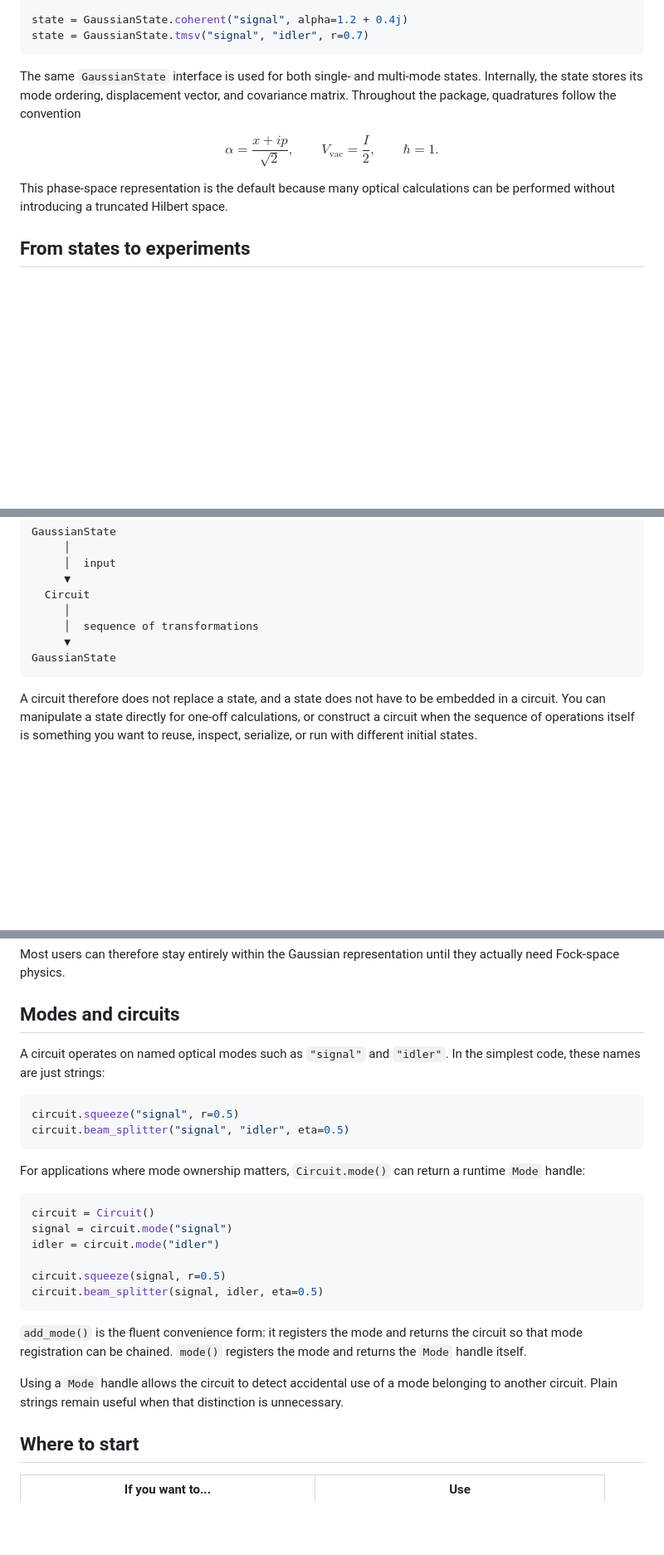
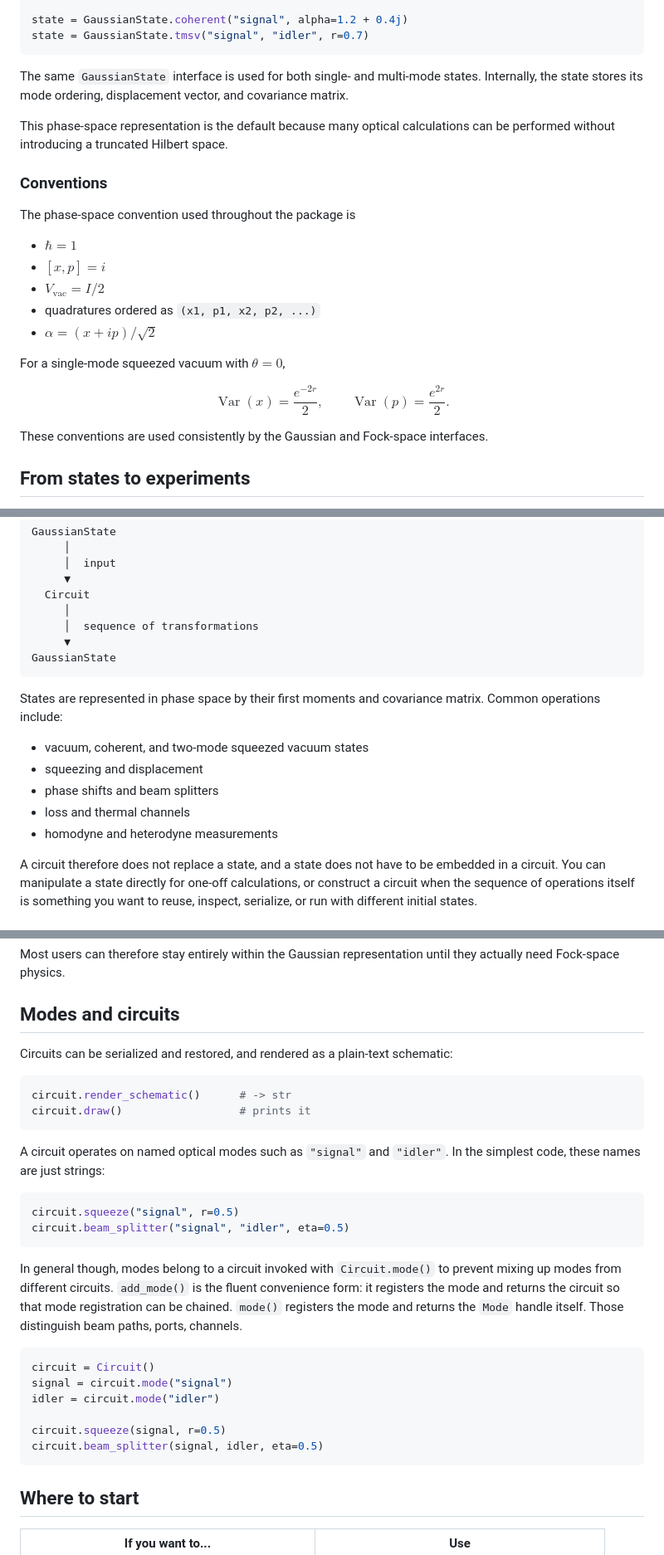
Before and after one commit to raiyiz/catsy, a Markdown page: README.md, 3 parts joined by grey strips. Shown at 83% size. Rendered like a GitHub page; blank space fills up the shorter version.

````diff
--- a/README.md
+++ b/README.md
@@ -30,17 +30,29 @@ state = GaussianState.coherent("signal", alpha=1.2 + 0.4j)
 state = GaussianState.tmsv("signal", "idler", r=0.7)
 ```
 
-The same `GaussianState` interface is used for both single- and multi-mode states. Internally, the state stores its mode ordering, displacement vector, and covariance matrix. Throughout the package, quadratures follow the convention
+The same `GaussianState` interface is used for both single- and multi-mode states. Internally, the state stores its mode ordering, displacement vector, and covariance matrix.
+
+This phase-space representation is the default because many optical calculations can be performed without introducing a truncated Hilbert space.
+
+### Conventions
+
+The phase-space convention used throughout the package is
+
+* $\hbar = 1$
+* $[x,p] = i$
+* $V_\mathrm{vac} = I/2$
+* quadratures ordered as `(x1, p1, x2, p2, ...)`
+* $\alpha = (x + ip)/\sqrt{2}$
+
+For a single-mode squeezed vacuum with $\theta=0$,
 
 $$
-\alpha = \frac{x + ip}{\sqrt{2}},
+\operatorname{Var}(x) = \frac{e^{-2r}}{2},
 \qquad
-V_\mathrm{vac} = \frac{I}{2},
-\qquad
-\hbar = 1.
+\operatorname{Var}(p) = \frac{e^{2r}}{2}.
 $$
 
-This phase-space representation is the default because many optical calculations can be performed without introducing a truncated Hilbert space.
+These conventions are used consistently by the Gaussian and Fock-space interfaces.
 
 ## From states to experiments
 
@@ -75,6 +87,14 @@ GaussianState
 GaussianState
 ```
 
+States are represented in phase space by their first moments and covariance matrix. Common operations include:
+
+* vacuum, coherent, and two-mode squeezed vacuum states
+* squeezing and displacement
+* phase shifts and beam splitters
+* loss and thermal channels
+* homodyne and heterodyne measurements
+
 A circuit therefore does not replace a state, and a state does not have to be embedded in a circuit. You can manipulate a state directly for one-off calculations, or construct a circuit when the sequence of operations itself is something you want to reuse, inspect, serialize, or run with different initial states.
 
 ## When Gaussian states are not enough
@@ -118,6 +138,13 @@ Most users can therefore stay entirely within the Gaussian representation until
 
 ## Modes and circuits
 
+Circuits can be serialized and restored, and rendered as a plain-text schematic:
+
+```python
+circuit.render_schematic()      # -> str
+circuit.draw()                  # prints it
+```
+
 A circuit operates on named optical modes such as `"signal"` and `"idler"`. In the simplest code, these names are just strings:
 
 ```python
@@ -125,7 +152,7 @@ circuit.squeeze("signal", r=0.5)
 circuit.beam_splitter("signal", "idler", eta=0.5)
 ```
 
-For applications where mode ownership matters, `Circuit.mode()` can return a runtime `Mode` handle:
+In general though, modes belong to a circuit invoked with `Circuit.mode()` to prevent mixing up modes from different circuits. `add_mode()` is the fluent convenience form: it registers the mode and returns the circuit so that mode registration can be chained. `mode()` registers the mode and returns the `Mode` handle itself. Those distinguish beam paths, ports, channels.
 
 ```python
 circuit = Circuit()
@@ -136,9 +163,6 @@ circuit.squeeze(signal, r=0.5)
 circuit.beam_splitter(signal, idler, eta=0.5)
 ```
 
-`add_mode()` is the fluent convenience form: it registers the mode and returns the circuit so that mode registration can be chained. `mode()` registers the mode and returns the `Mode` handle itself.
-
-Using a `Mode` handle allows the circuit to detect accidental use of a mode belonging to another circuit. Plain strings remain useful when that distinction is unnecessary.
 
 ## Where to start
 | If you want to...                           | Use                               |
````
Also changed, not shown: other parts of README.md (+1 -75 lines).
